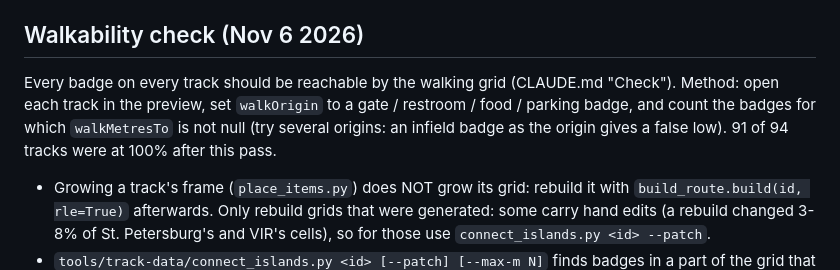
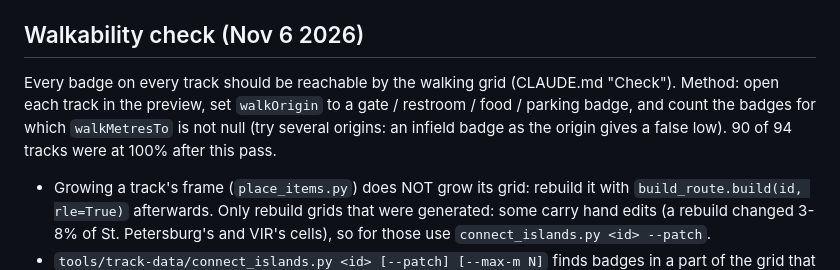
Before and after one commit to drewkub83/trackside-pass, a Markdown page: docs/new-tracks-and-lap-records.md, the part around the change. Rendered like a GitHub page.

Commit message:
Walkability note: 90 of 94 tracks at 100%

```diff
--- a/docs/new-tracks-and-lap-records.md
+++ b/docs/new-tracks-and-lap-records.md
@@ -40,7 +40,7 @@ a stop disappears by itself once a track with the same id exists.
 
 
 ## Walkability check (Nov 6 2026)
-Every badge on every track should be reachable by the walking grid (CLAUDE.md "Check"). Method: open each track in the preview, set `walkOrigin` to a gate / restroom / food / parking badge, and count the badges for which `walkMetresTo` is not null (try several origins: an infield badge as the origin gives a false low). 91 of 94 tracks were at 100% after this pass.
+Every badge on every track should be reachable by the walking grid (CLAUDE.md "Check"). Method: open each track in the preview, set `walkOrigin` to a gate / restroom / food / parking badge, and count the badges for which `walkMetresTo` is not null (try several origins: an infield badge as the origin gives a false low). 90 of 94 tracks were at 100% after this pass.
 - Growing a track's frame (`place_items.py`) does NOT grow its grid: rebuild it with `build_route.build(id, rle=True)` afterwards. Only rebuild grids that were generated: some carry hand edits (a rebuild changed 3-8% of St. Petersburg's and VIR's cells), so for those use `connect_islands.py <id> --patch`.
 - `tools/track-data/connect_islands.py <id> [--patch] [--max-m N]` finds badges in a part of the grid that no route can reach and either carves a short walkable `link` (an island closed off by a building or fence; saved as `links` in the track's file and re-applied by `build_route.build`) or, where the gap is the circuit itself, adds a "Crossing (position assumed)" badge on the circuit line. The app re-closes the circuit line at run time and opens it only at `cross` badges, so a link carved across the circuit does nothing.
 - A crossing badge must be within 60 m of the circuit line (the app and the builder ignore it otherwise): snap it onto the line.
```
